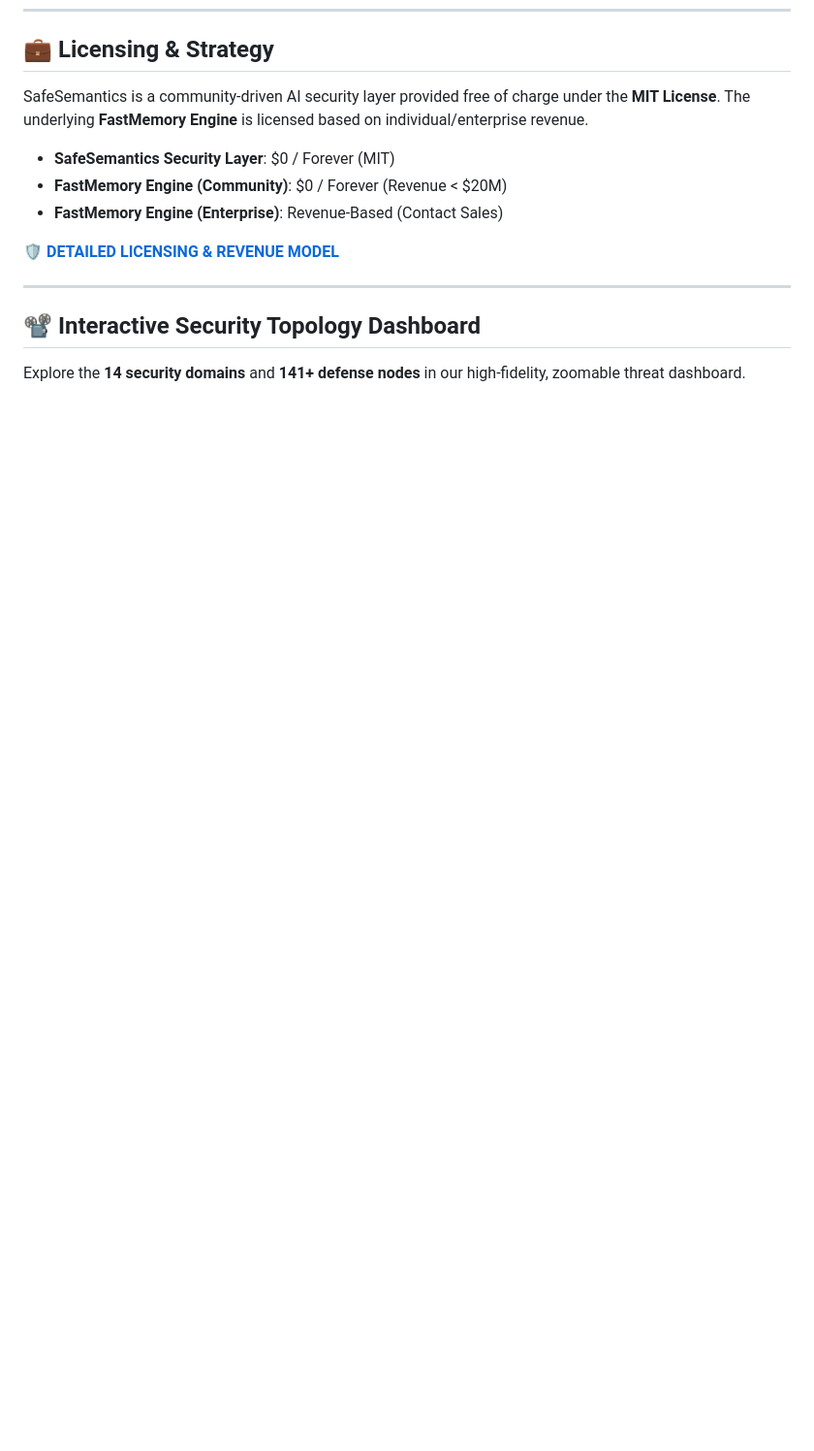
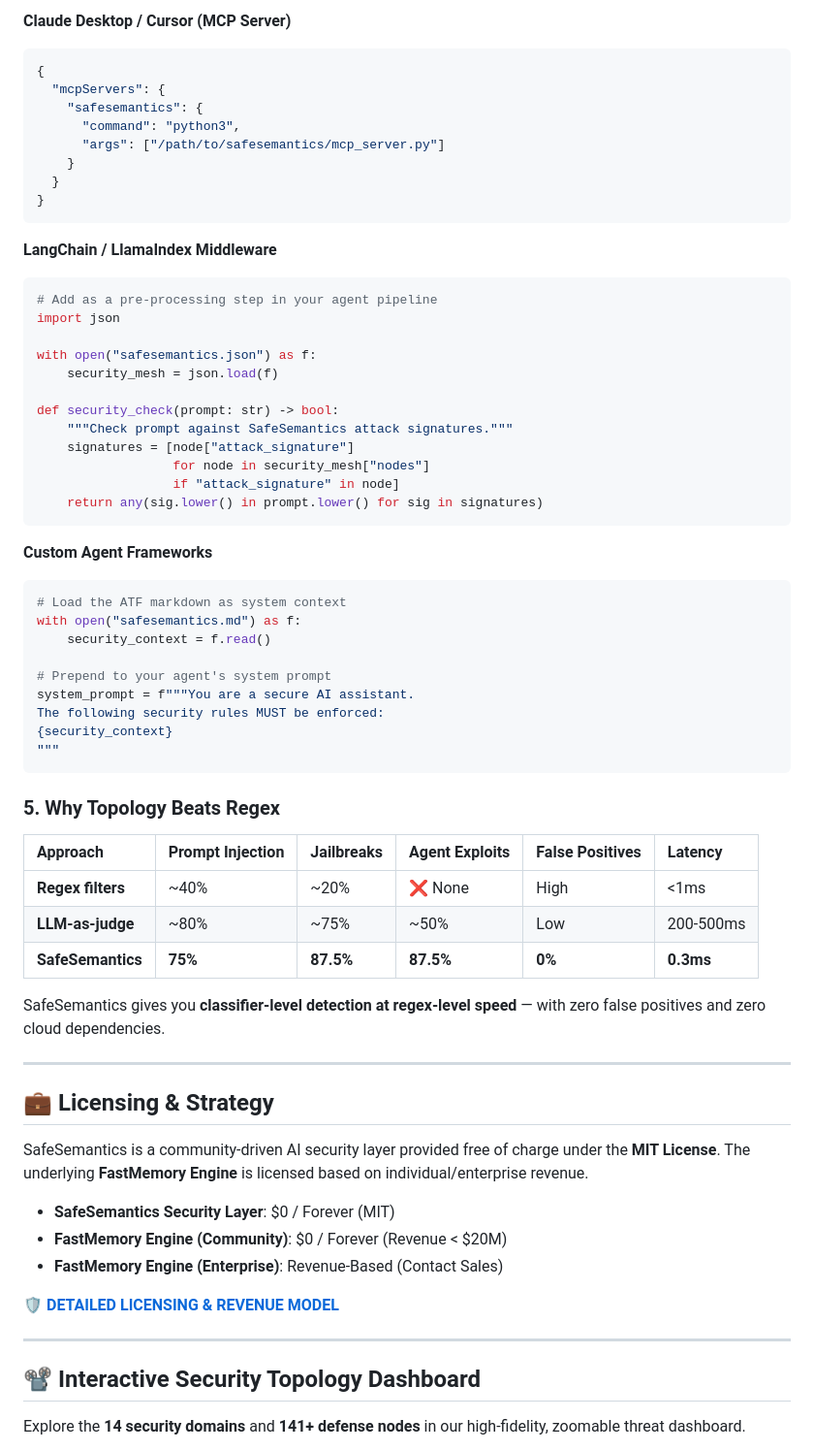
Before and after one commit to FastBuilderAI/safesemantics, a Markdown page: README.md, the part around one of its changes. Shown at 97% size. Rendered like a GitHub page; blank space fills up the shorter version.

````diff
--- a/README.md
+++ b/README.md
@@ -121,3 +172,56 @@ Stop bolting on fragile regex filters and expensive LLM-as-judge layers. SafeSem
+**Claude Desktop / Cursor (MCP Server)**
+```json
+{
+  "mcpServers": {
+    "safesemantics": {
+      "command": "python3",
+      "args": ["/path/to/safesemantics/mcp_server.py"]
+    }
+  }
+}
+```
+
+**LangChain / LlamaIndex Middleware**
+```python
+# Add as a pre-processing step in your agent pipeline
+import json
+
+with open("safesemantics.json") as f:
+    security_mesh = json.load(f)
+
+def security_check(prompt: str) -> bool:
+    """Check prompt against SafeSemantics attack signatures."""
+    signatures = [node["attack_signature"]
+                  for node in security_mesh["nodes"]
+                  if "attack_signature" in node]
+    return any(sig.lower() in prompt.lower() for sig in signatures)
+```
+
+**Custom Agent Frameworks**
+```python
+# Load the ATF markdown as system context
+with open("safesemantics.md") as f:
+    security_context = f.read()
+
+# Prepend to your agent's system prompt
+system_prompt = f"""You are a secure AI assistant.
+The following security rules MUST be enforced:
+{security_context}
+"""
+```
+
+### 5. Why Topology Beats Regex
+
+| Approach | Prompt Injection | Jailbreaks | Agent Exploits | False Positives | Latency |
+|:---|:---|:---|:---|:---|:---|
+| **Regex filters** | ~40% | ~20% | ❌ None | High | <1ms |
+| **LLM-as-judge** | ~80% | ~75% | ~50% | Low | 200-500ms |
+| **SafeSemantics** | **75%** | **87.5%** | **87.5%** | **0%** | **0.3ms** |
+
+SafeSemantics gives you **classifier-level detection at regex-level speed** — with zero false positives and zero cloud dependencies.
+
+---
+
 ## 💼 Licensing & Strategy
 
 SafeSemantics is a community-driven AI security layer provided free of charge under the **MIT License**. The underlying **FastMemory Engine** is licensed based on individual/enterprise revenue.
````
Also changed, not shown: other parts of README.md (+51 -0 lines).
